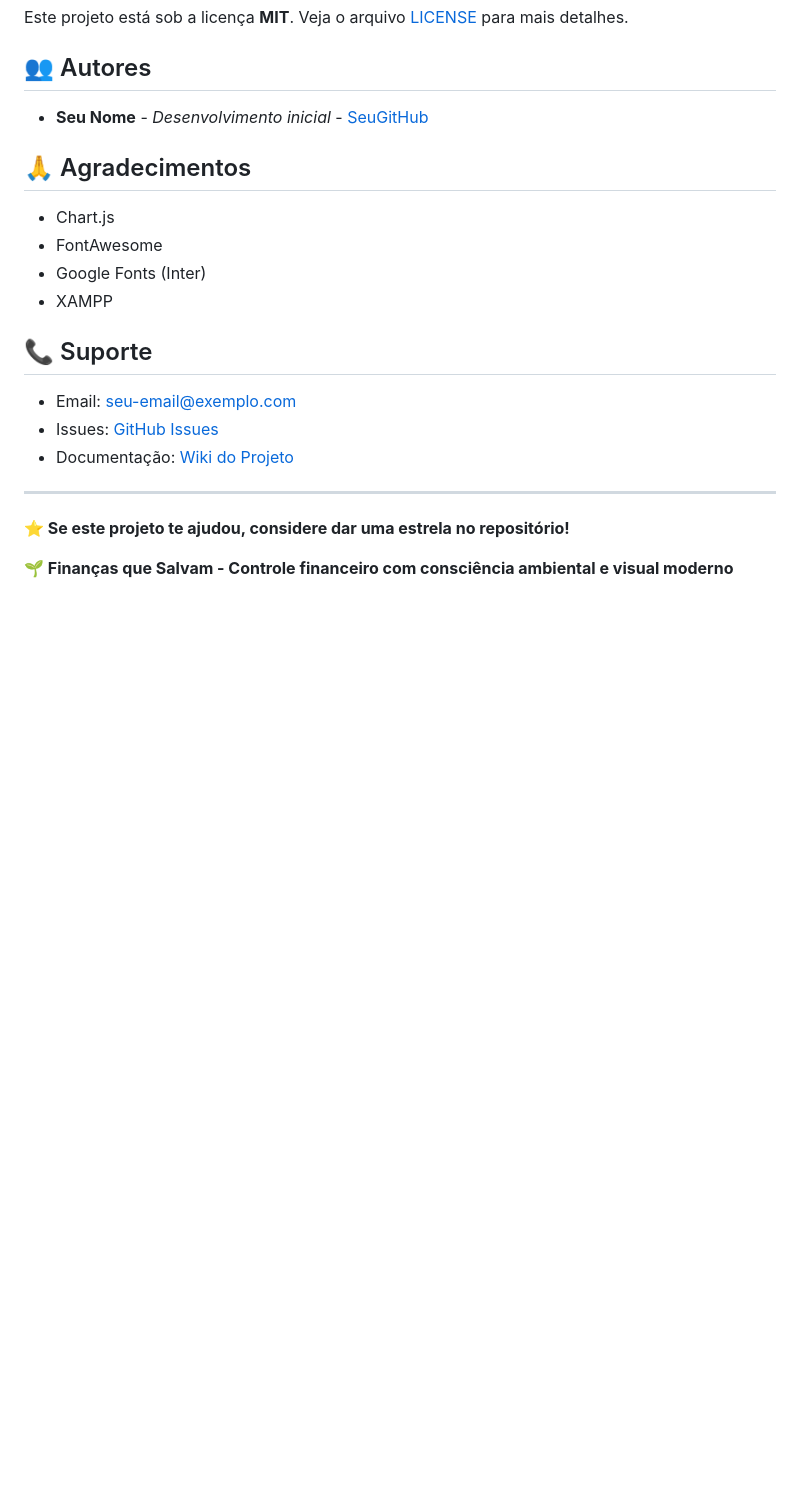
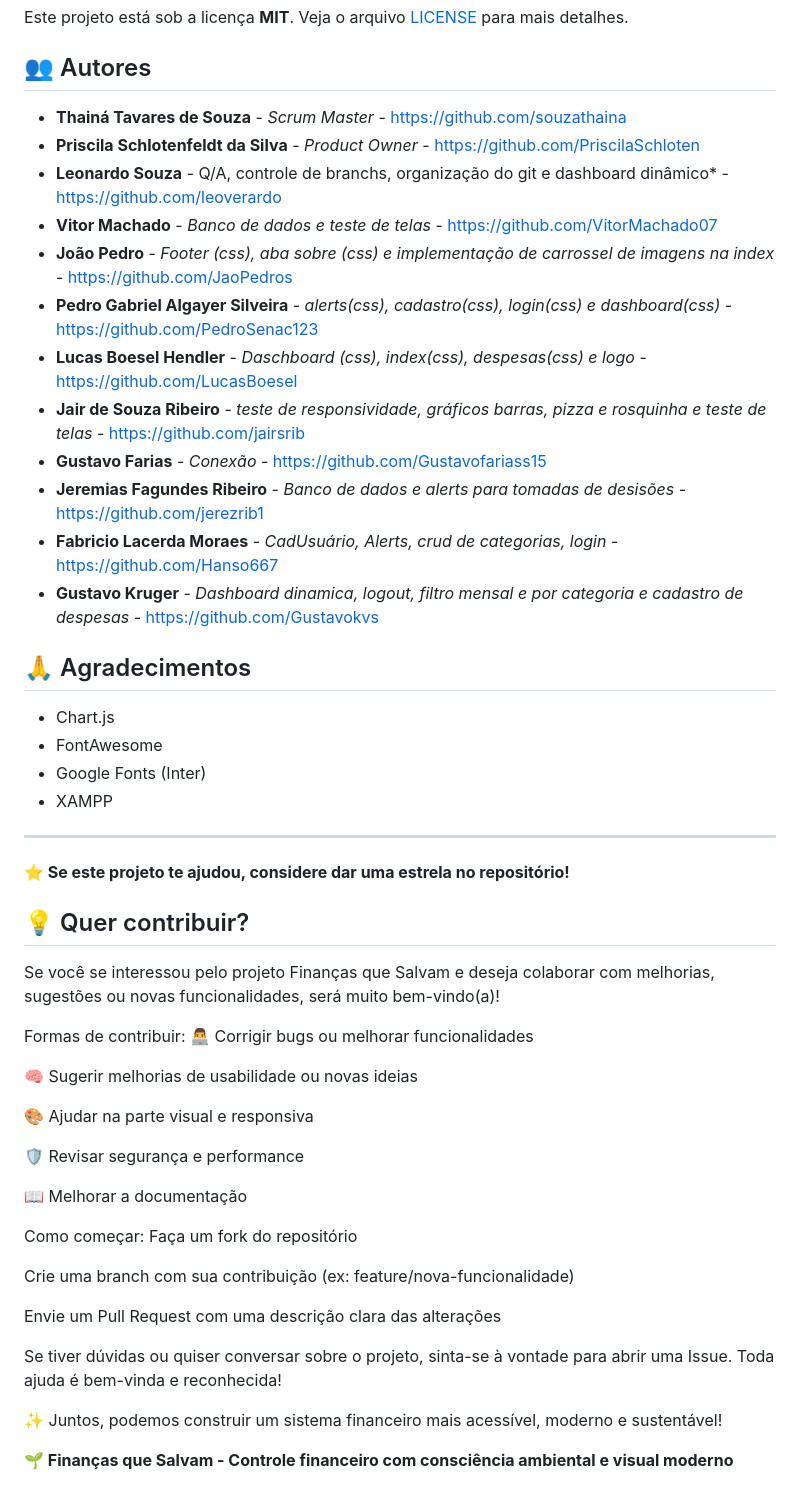
Before and after one commit to souzathaina/financas-que-salvam, a Markdown page: README.md, the part around the change. GitHub-like rendering; blank space fills up the shorter version.

```diff
--- a/README.md
+++ b/README.md
@@ -283,7 +283,18 @@ Este projeto está sob a licença **MIT**. Veja o arquivo [LICENSE](LICENSE) par
 
 ## 👥 Autores
 
-- **Seu Nome** - *Desenvolvimento inicial* - [SeuGitHub](https://github.com/seu-usuario)
+- **Thainá Tavares de Souza** - *Scrum Master* - https://github.com/souzathaina
+- **Priscila Schlotenfeldt da Silva** - *Product Owner* - https://github.com/PriscilaSchloten
+- **Leonardo Souza**  - Q/A, controle de branchs, organização do git e dashboard dinâmico* - https://github.com/leoverardo
+- **Vitor Machado** - *Banco de dados e teste de telas* - https://github.com/VitorMachado07
+- **João Pedro** - *Footer (css), aba sobre (css) e implementação de carrossel de imagens na index* - https://github.com/JaoPedros
+- **Pedro Gabriel Algayer Silveira** - *alerts(css), cadastro(css), login(css) e dashboard(css)* - https://github.com/PedroSenac123
+- **Lucas Boesel Hendler** - *Daschboard (css), index(css), despesas(css) e logo* - https://github.com/LucasBoesel
+- **Jair de Souza Ribeiro** - *teste de responsividade, gráficos barras, pizza e rosquinha e teste de telas* - https://github.com/jairsrib
+- **Gustavo Farias** - *Conexão* - https://github.com/Gustavofariass15
+- **Jeremias Fagundes Ribeiro** - *Banco de dados e alerts para tomadas de desisões* - https://github.com/jerezrib1
+- **Fabricio Lacerda Moraes** - *CadUsuário, Alerts, crud de categorias, login* - https://github.com/Hanso667
+- **Gustavo Kruger** - *Dashboard dinamica, logout, filtro mensal e por categoria e cadastro de despesas* - https://github.com/Gustavokvs
 
 ## 🙏 Agradecimentos
 
@@ -292,14 +303,34 @@ Este projeto está sob a licença **MIT**. Veja o arquivo [LICENSE](LICENSE) par
 - Google Fonts (Inter)
 - XAMPP
 
-## 📞 Suporte
-
-- Email: seu-email@exemplo.com
-- Issues: [GitHub Issues](https://github.com/seu-usuario/financas-que-salvam/issues)
-- Documentação: [Wiki do Projeto](https://github.com/seu-usuario/financas-que-salvam/wiki)
 
 ---
 
 **⭐ Se este projeto te ajudou, considere dar uma estrela no repositório!**
 
+## 💡 Quer contribuir?
+Se você se interessou pelo projeto Finanças que Salvam e deseja colaborar com melhorias, sugestões ou novas funcionalidades, será muito bem-vindo(a)!
+
+Formas de contribuir:
+👨‍💻 Corrigir bugs ou melhorar funcionalidades
+
+🧠 Sugerir melhorias de usabilidade ou novas ideias
+
+🎨 Ajudar na parte visual e responsiva
+
+🛡️ Revisar segurança e performance
+
+📖 Melhorar a documentação
+
+Como começar:
+Faça um fork do repositório
+
+Crie uma branch com sua contribuição (ex: feature/nova-funcionalidade)
+
+Envie um Pull Request com uma descrição clara das alterações
+
+Se tiver dúvidas ou quiser conversar sobre o projeto, sinta-se à vontade para abrir uma Issue. Toda ajuda é bem-vinda e reconhecida!
+
+✨ Juntos, podemos construir um sistema financeiro mais acessível, moderno e sustentável!
+
 **🌱 Finanças que Salvam - Controle financeiro com consciência ambiental e visual moderno**
```
